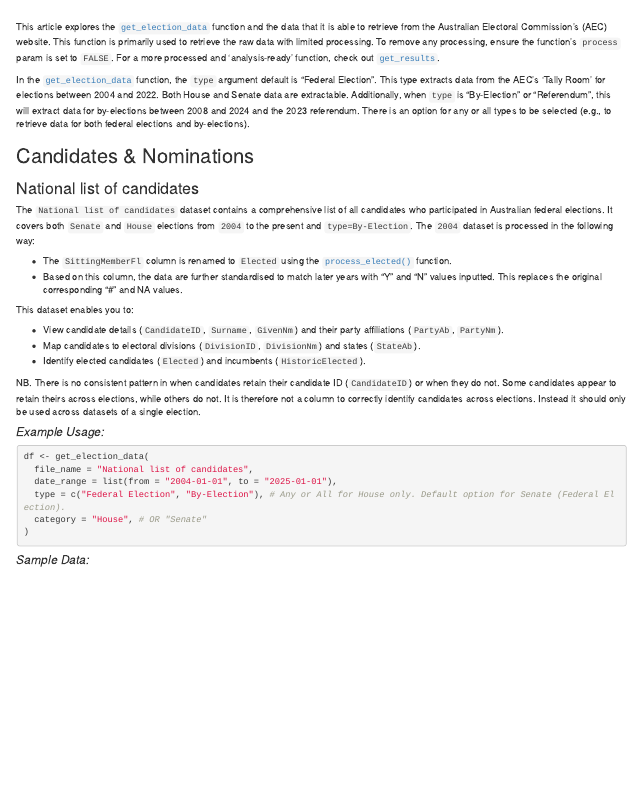
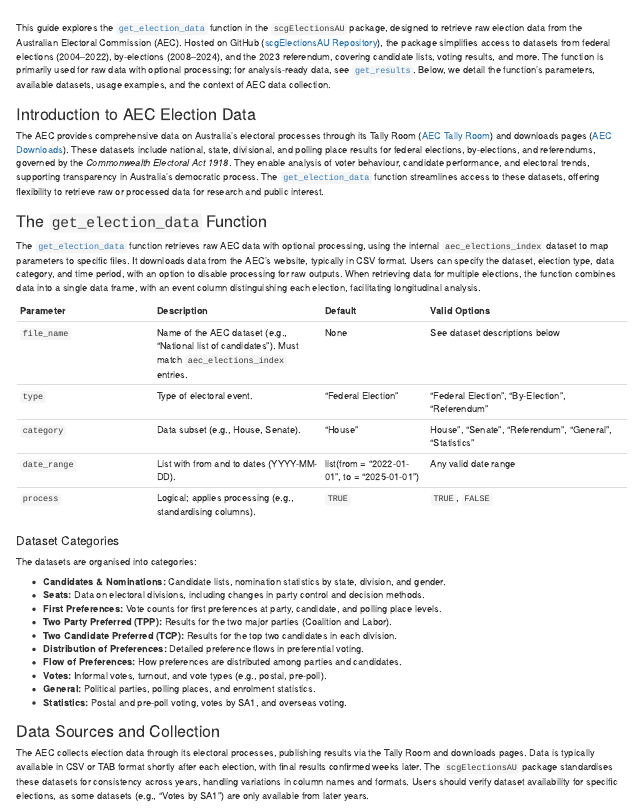
Before and after one commit to sarahcgallLtd/scgElectionsAU, an R Markdown document (vignettes/articles/a-guide-to-aec-election-datasets.rmd): the page in a window 1100 px wide, from its top. Rendered offline with R 4.5, knitr and Pandoc, with nearby package versions; some code elsewhere in the file could not run offline.

Commit message:
updating election dataset guide

````diff
--- a/vignettes/articles/a-guide-to-aec-election-datasets.rmd
+++ b/vignettes/articles/a-guide-to-aec-election-datasets.rmd
@@ -22,14 +22,45 @@ knitr::opts_chunk$set(
 )
 ```
 <br>
-This article explores the [`get_election_data`](https://sarahcgallLtd.github.io/scgElectionsAU/reference/get_election_data.html) function and the data that it is able to retrieve from the Australian Electoral Commission's (AEC) website. This function is primarily used to retrieve the raw data with limited processing. To remove any processing, ensure the function's `process` param is set to `FALSE`. For a more processed and 'analysis-ready' function, check out [`get_results`](https://sarahcgallLtd.github.io/scgElectionsAU/reference/get_results.html).
+This guide explores the [`get_election_data`](https://docs.sarahcgall.co.uk/scgElectionsAU/reference/get_election_data.html) function in the `scgElectionsAU` package, designed to retrieve raw election data from the Australian Electoral Commission (AEC). Hosted on GitHub ([scgElectionsAU Repository](https://github.com/sarahcgallLtd/scgElectionsAU)), the package simplifies access to datasets from federal elections (2004–2022), by-elections (2008–2024), and the 2023 referendum, covering candidate lists, voting results, and more. The function is primarily used for raw data with optional processing; for analysis-ready data, see [`get_results`](https://docs.sarahcgall.co.uk/scgElectionsAU/reference/get_results.html). Below, we detail the function’s parameters, available datasets, usage examples, and the context of AEC data collection.
 <br>
 
 ```{r setup, include = FALSE}
 library(scgElectionsAU)
 library(knitr)
 ```
-In the [`get_election_data`](https://sarahcgallLtd.github.io/scgElectionsAU/reference/get_election_data.html) function, the `type` argument default is "Federal Election". This type extracts data from the AEC's 'Tally Room' for elections between 2004 and 2022. Both House and Senate data are extractable. Additionally, when `type` is "By-Election" or "Referendum", this will extract data for by-elections between 2008 and 2024 and the 2023 referendum. There is an option for any or all types to be selected (e.g., to retrieve data for both federal elections and by-elections).
+
+### Introduction to AEC Election Data
+The AEC provides comprehensive data on Australia’s electoral processes through its Tally Room ([AEC Tally Room](https://results.aec.gov.au/)) and downloads pages ([AEC Downloads](https://www.aec.gov.au/election/downloads.htm)). These datasets include national, state, divisional, and polling place results for federal elections, by-elections, and referendums, governed by the *Commonwealth Electoral Act 1918*. They enable analysis of voter behaviour, candidate performance, and electoral trends, supporting transparency in Australia’s democratic process. The [`get_election_data`](https://docs.sarahcgall.co.uk/scgElectionsAU/reference/get_election_data.html) function streamlines access to these datasets, offering flexibility to retrieve raw or processed data for research and public interest.
+
+
+### The `get_election_data` Function
+The [`get_election_data`](https://docs.sarahcgall.co.uk/scgElectionsAU/reference/get_election_data.html) function retrieves raw AEC data with optional processing, using the internal `aec_elections_index` dataset to map parameters to specific files. It downloads data from the AEC’s website, typically in CSV format. Users can specify the dataset, election type, data category, and time period, with an option to disable processing for raw outputs. When retrieving data for multiple elections, the function combines data into a single data frame, with an event column distinguishing each election, facilitating longitudinal analysis.
+
+| Parameter | Description | Default | Valid Options |
+| --------- | ----------- | ------- | ------------- |
+| `file_name` | Name of the AEC dataset (e.g., “National list of candidates”). Must match `aec_elections_index` entries. | None | See dataset descriptions below |
+| `type` | Type of electoral event. | "Federal Election" | “Federal Election”, “By-Election”, “Referendum” |
+| `category` | Data subset (e.g., House, Senate). | "House" | House”, “Senate”, “Referendum”, “General”, “Statistics” |
+| `date_range` | List with from and to dates (YYYY-MM-DD). | list(from = "2022-01-01", to = "2025-01-01") | Any valid date range |
+| `process` | Logical; applies processing (e.g., standardising columns). | `TRUE` | `TRUE`, `FALSE` |
+
+#### Dataset Categories
+The datasets are organised into categories:
+
+* **Candidates & Nominations:** Candidate lists, nomination statistics by state, division, and gender.
+* **Seats:** Data on electoral divisions, including changes in party control and decision methods.
+* **First Preferences:** Vote counts for first preferences at party, candidate, and polling place levels.
+* **Two Party Preferred (TPP):** Results for the two major parties (Coalition and Labor).
+* **Two Candidate Preferred (TCP):** Results for the top two candidates in each division.
+* **Distribution of Preferences:** Detailed preference flows in preferential voting.
+* **Flow of Preferences:** How preferences are distributed among parties and candidates.
+* **Votes:** Informal votes, turnout, and vote types (e.g., postal, pre-poll).
+* **General:** Political parties, polling places, and enrolment statistics.
+* **Statistics:** Postal and pre-poll voting, votes by SA1, and overseas voting.
+
+### Data Sources and Collection
+The AEC collects election data through its electoral processes, publishing results via the Tally Room and downloads pages. Data is typically available in CSV or TAB format shortly after each election, with final results confirmed weeks later. The `scgElectionsAU` package standardises these datasets for consistency across years, handling variations in column names and formats. Users should verify dataset availability for specific elections, as some datasets (e.g., “Votes by SA1”) are only available from later years.
 
 ## Candidates & Nominations
 ### National list of candidates
````
